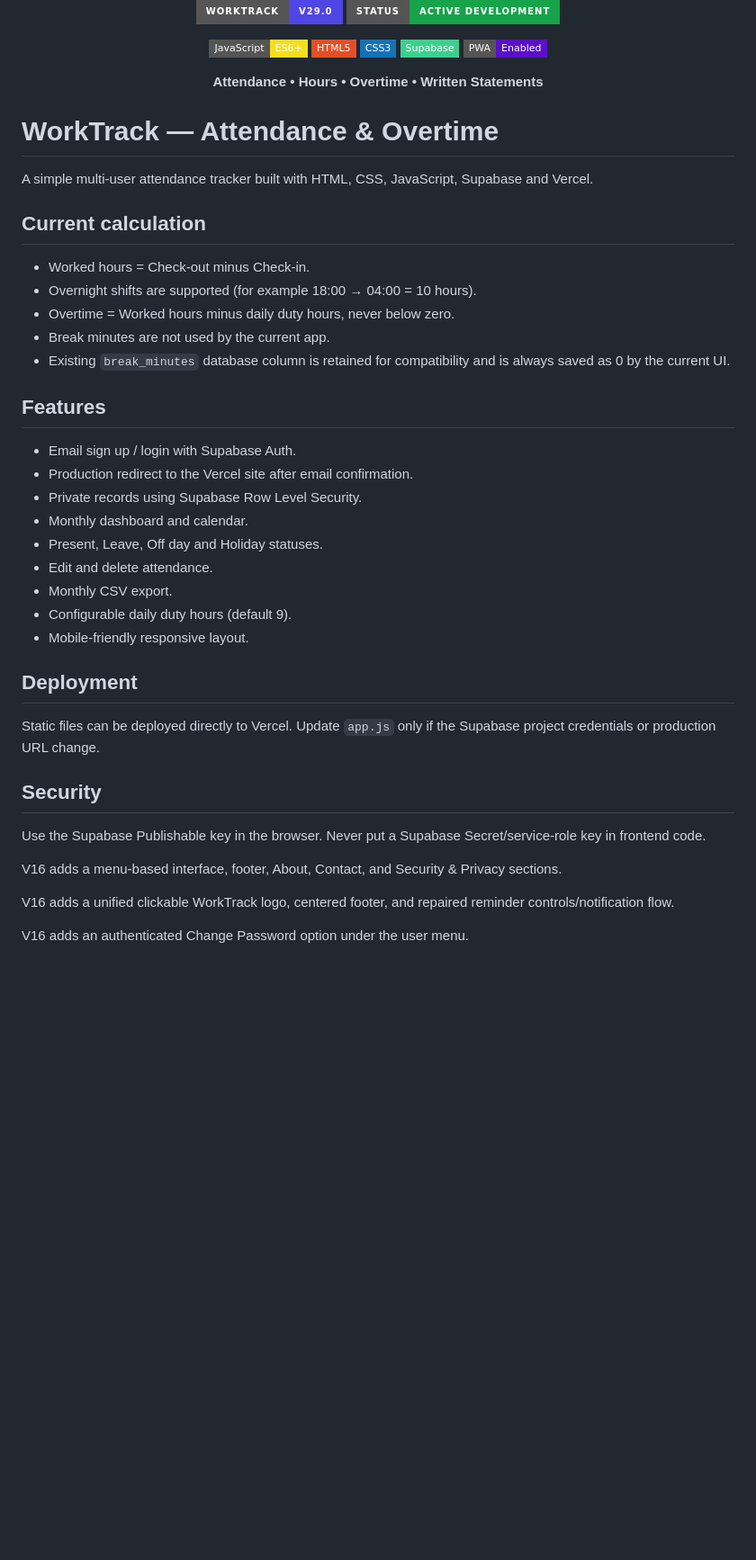
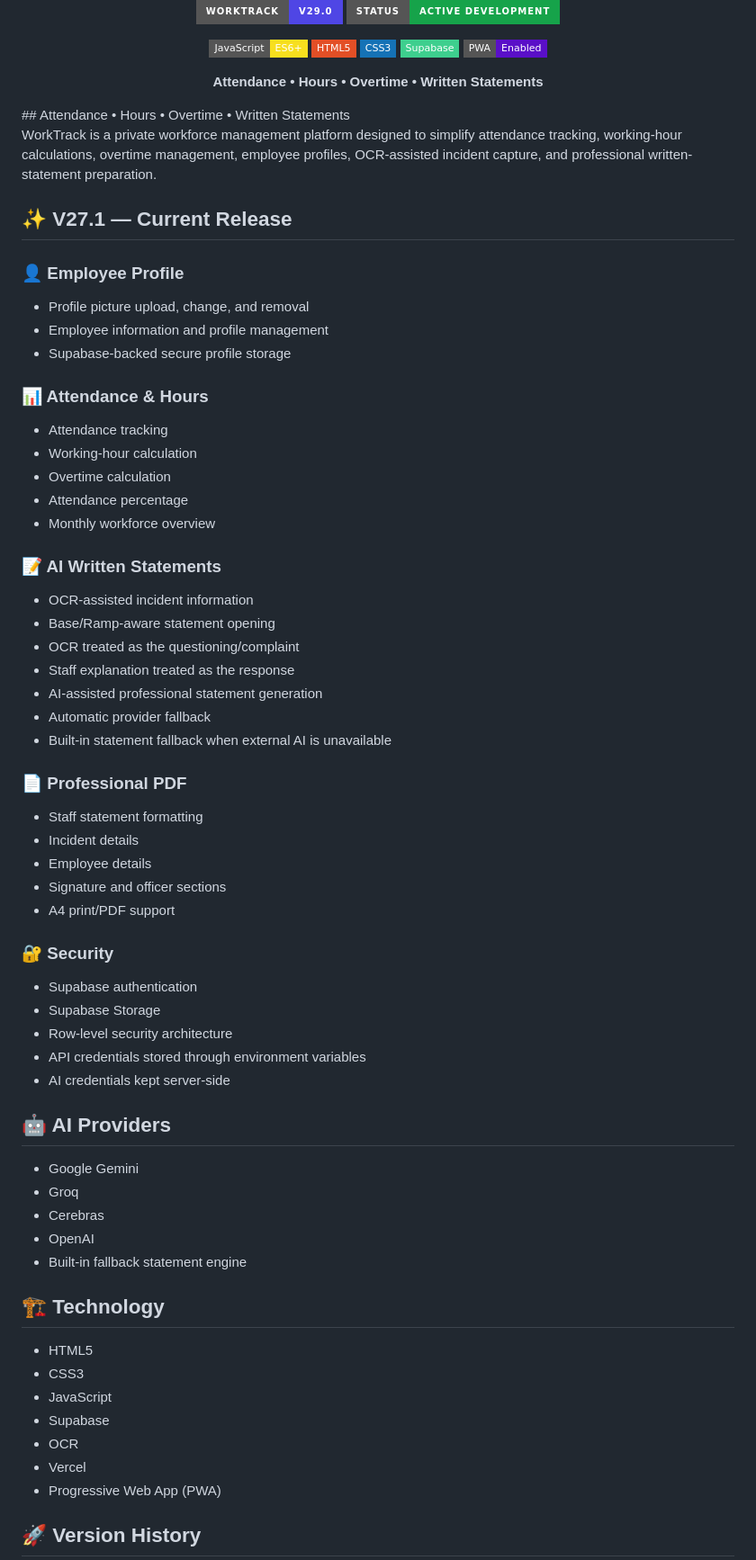
Before and after one commit to mahi-cyberaware/OT_Tracker, a Markdown page: README.md, the part around one of its changes. Shown at 90% size. GitHub-like rendering; badges without logos; blank space fills up the shorter version.

Commit message:
Revise README for V27.1 updates and new sections
Updated README to reflect new features and version history.

```diff
--- a/README.md
+++ b/README.md
@@ -10,41 +10,64 @@
 </p><p align="center">
   <b>Attendance • Hours • Overtime • Written Statements</b>
 </p>
+## Attendance • Hours • Overtime • Written Statements
 
-# WorkTrack — Attendance & Overtime
+WorkTrack is a private workforce management platform designed to simplify attendance tracking, working-hour calculations, overtime management, employee profiles, OCR-assisted incident capture, and professional written-statement preparation.
 
-A simple multi-user attendance tracker built with HTML, CSS, JavaScript, Supabase and Vercel.
+## ✨ V27.1 — Current Release
 
-## Current calculation
-- Worked hours = Check-out minus Check-in.
-- Overnight shifts are supported (for example 18:00 → 04:00 = 10 hours).
-- Overtime = Worked hours minus daily duty hours, never below zero.
-- Break minutes are not used by the current app.
-- Existing `break_minutes` database column is retained for compatibility and is always saved as 0 by the current UI.
+### 👤 Employee Profile
+- Profile picture upload, change, and removal
+- Employee information and profile management
+- Supabase-backed secure profile storage
 
-## Features
-- Email sign up / login with Supabase Auth.
-- Production redirect to the Vercel site after email confirmation.
-- Private records using Supabase Row Level Security.
-- Monthly dashboard and calendar.
-- Present, Leave, Off day and Holiday statuses.
-- Edit and delete attendance.
-- Monthly CSV export.
-- Configurable daily duty hours (default 9).
-- Mobile-friendly responsive layout.
+### 📊 Attendance & Hours
+- Attendance tracking
+- Working-hour calculation
+- Overtime calculation
+- Attendance percentage
+- Monthly workforce overview
 
-## Deployment
-Static files can be deployed directly to Vercel. Update `app.js` only if the Supabase project credentials or production URL change.
+### 📝 AI Written Statements
+- OCR-assisted incident information
+- Base/Ramp-aware statement opening
+- OCR treated as the questioning/complaint
+- Staff explanation treated as the response
+- AI-assisted professional statement generation
+- Automatic provider fallback
+- Built-in statement fallback when external AI is unavailable
 
-## Security
-Use the Supabase Publishable key in the browser. Never put a Supabase Secret/service-role key in frontend code.
+### 📄 Professional PDF
+- Staff statement formatting
+- Incident details
+- Employee details
+- Signature and officer sections
+- A4 print/PDF support
 
+### 🔐 Security
+- Supabase authentication
+- Supabase Storage
+- Row-level security architecture
+- API credentials stored through environment variables
+- AI credentials kept server-side
 
-V16 adds a menu-based interface, footer, About, Contact, and Security & Privacy sections.
+## 🤖 AI Providers
 
-V16 adds a unified clickable WorkTrack logo, centered footer, and repaired reminder controls/notification flow.
+- Google Gemini
+- Groq
+- Cerebras
+- OpenAI
+- Built-in fallback statement engine
 
+## 🏗️ Technology
 
-V16 adds an authenticated Change Password option under the user menu.
+- HTML5
+- CSS3
+- JavaScript
+- Supabase
+- OCR
+- Vercel
+- Progressive Web App (PWA)
 
+## 🚀 Version History
 
```
Also changed, not shown: other parts of README.md (+43 -18 lines).
